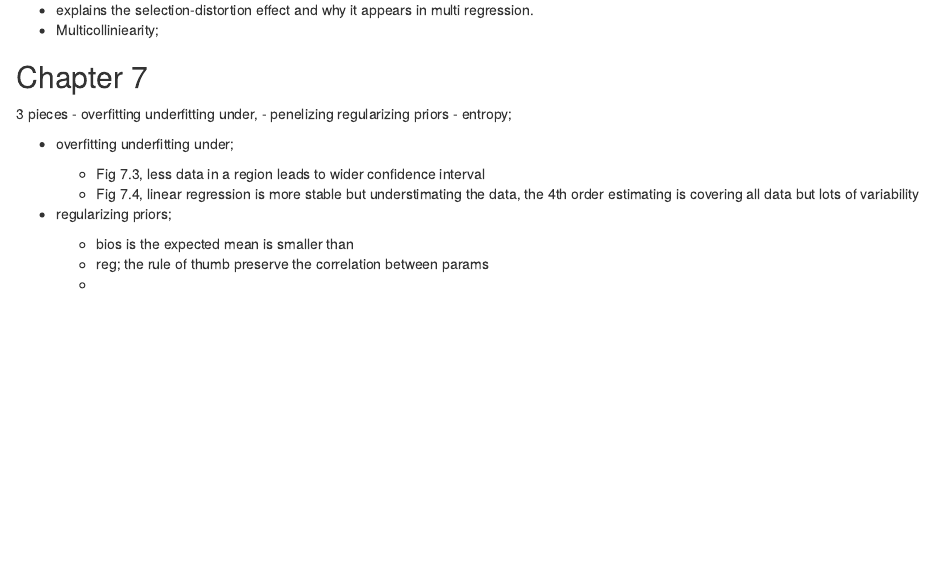
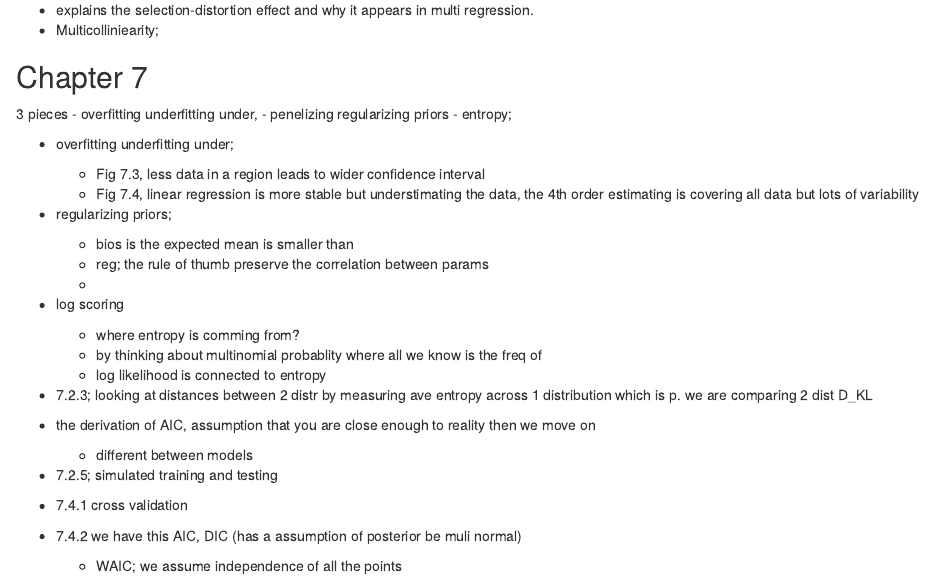
Before and after one commit to aligharouni/StatsRethink, an R Markdown document (scripts/stats_rethink1.Rmd): the page in a window 1100 px wide, from 1280 px down. Rendered offline with R 4.5, knitr and Pandoc, with nearby package versions.

Commit message:
Feb 19 updated

```diff
--- a/scripts/stats_rethink1.Rmd
+++ b/scripts/stats_rethink1.Rmd
@@ -84,3 +84,19 @@ does not do the most important step for us: It will not give us a valid model.
   - bios is the expected mean is smaller than
   - reg; the rule of thumb preserve the correlation between params
   -
+
+- log scoring
+  - where entropy is comming from?
+  - by thinking about multinomial probablity where all we know is the freq of
+  - log likelihood is connected to entropy
+
+- 7.2.3; looking at distances between 2 distr by measuring ave entropy across 1 distribution which is p. we are comparing 2 dist D_KL
+
+- the derivation of AIC, assumption that you are close enough to reality then we move on
+  - different between models
+
+- 7.2.5; simulated training and testing
+
+- 7.4.1 cross validation
+- 7.4.2 we have this AIC, DIC (has a assumption of posterior be muli normal)
+  - WAIC; we assume independence of all the points
```
